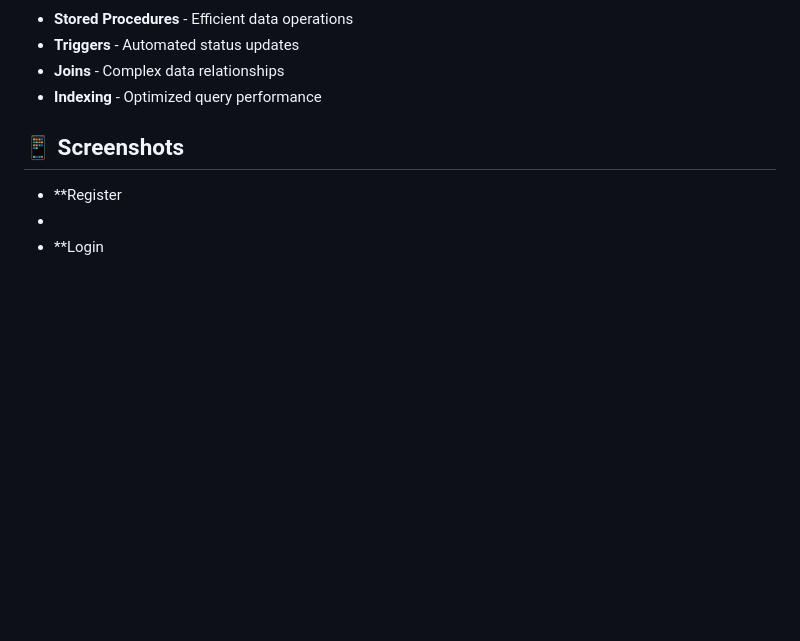
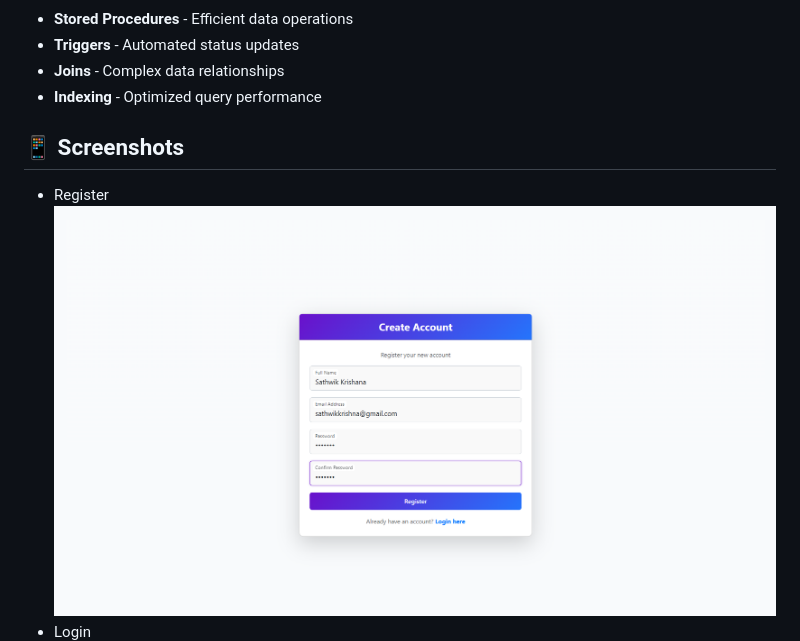
Before and after one commit to adityagupta000/Lost_And_Found_Dbms, a Markdown page: README.md, the part around the change printed below. GitHub-like rendering; blank space fills up the shorter version.

```diff
--- a/README.md
+++ b/README.md
@@ -197,7 +197,7 @@ The system uses a well-structured MySQL database with the following key tables:
 - **Indexing** - Optimized query performance
 
 ## 📱 Screenshots
-- **Register
--
-- **Login
+- Register
+![image alt](https://github.com/adityagupta000/Lost_And_Found_Dbms/blob/920ad653d0447d985e2882857dd9f86a49977dca/db_lab/2.png)
+- Login
 ![image alt](https://github.com/adityagupta000/Lost_And_Found_Dbms/blob/main/db_lab/1.png?raw=true)
```
Also changed, not shown: other parts of README.md (+4 -1 lines).
